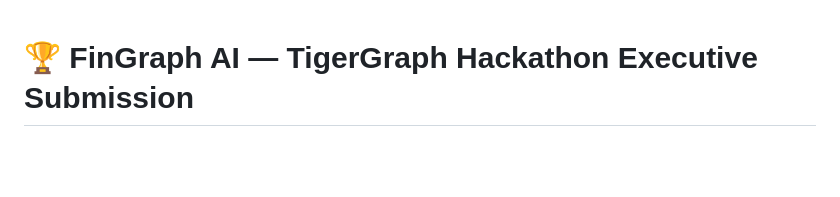
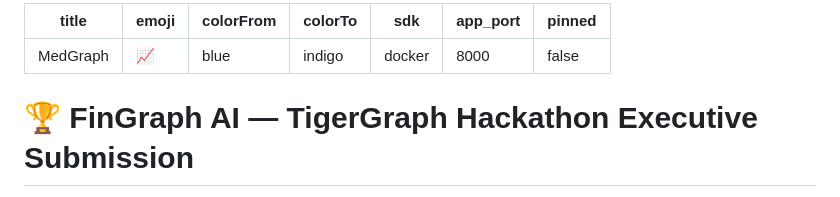
Before and after one commit to atharva-kumbhar/FinGraph-AI, a Markdown page: README.md, the part around the change. Drawn GitHub-style; blank space fills up the shorter version.

Commit message:
Add Hugging Face Space Docker metadata block

```diff
--- a/README.md
+++ b/README.md
@@ -1,3 +1,13 @@
+---
+title: MedGraph
+emoji: 📈
+colorFrom: blue
+colorTo: indigo
+sdk: docker
+app_port: 8000
+pinned: false
+---
+
 # 🏆 FinGraph AI — TigerGraph Hackathon Executive Submission
 
 > **AI-Powered Financial Reasoning & GraphRAG Platform for SEC Corporate Disclosures**
```
